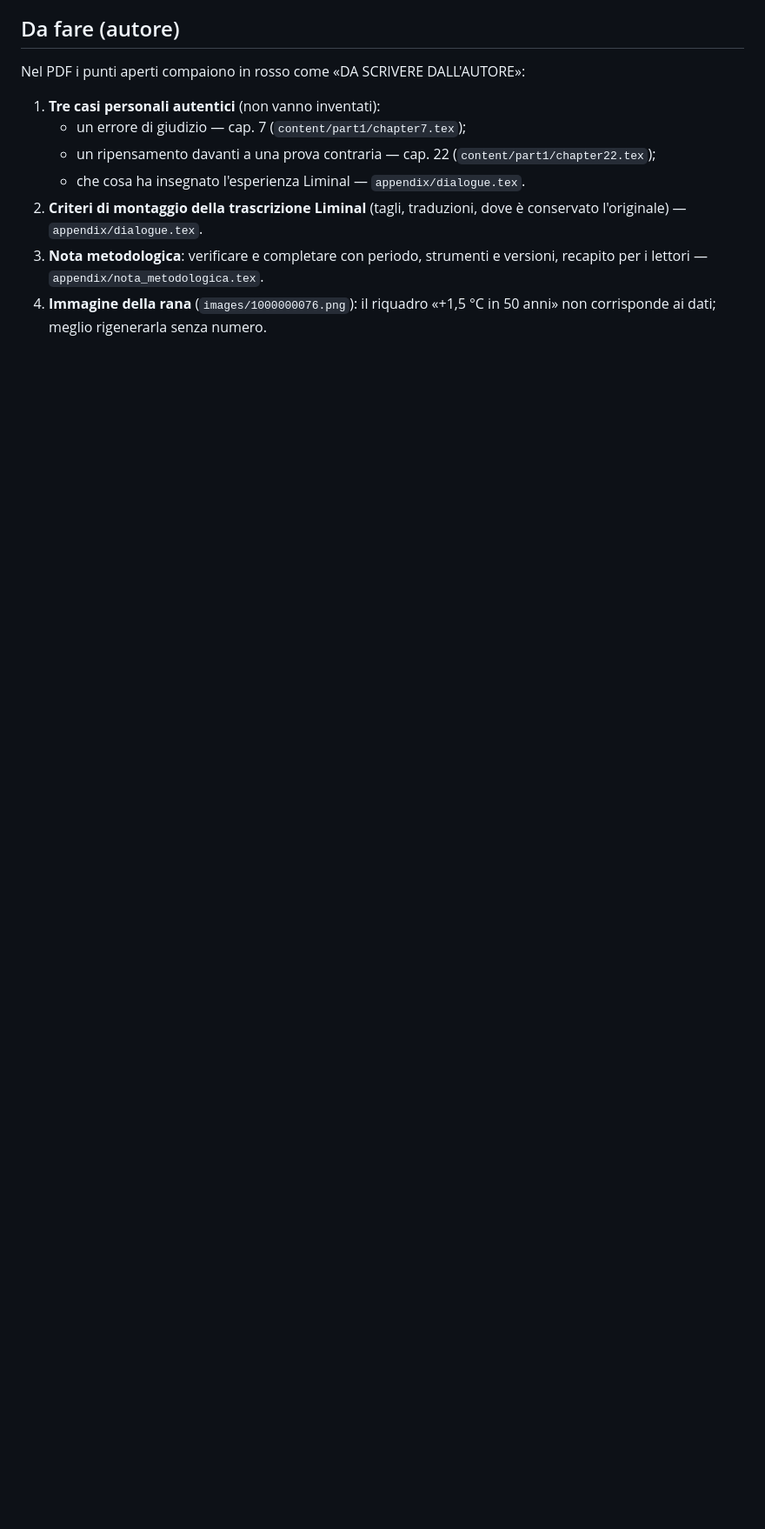
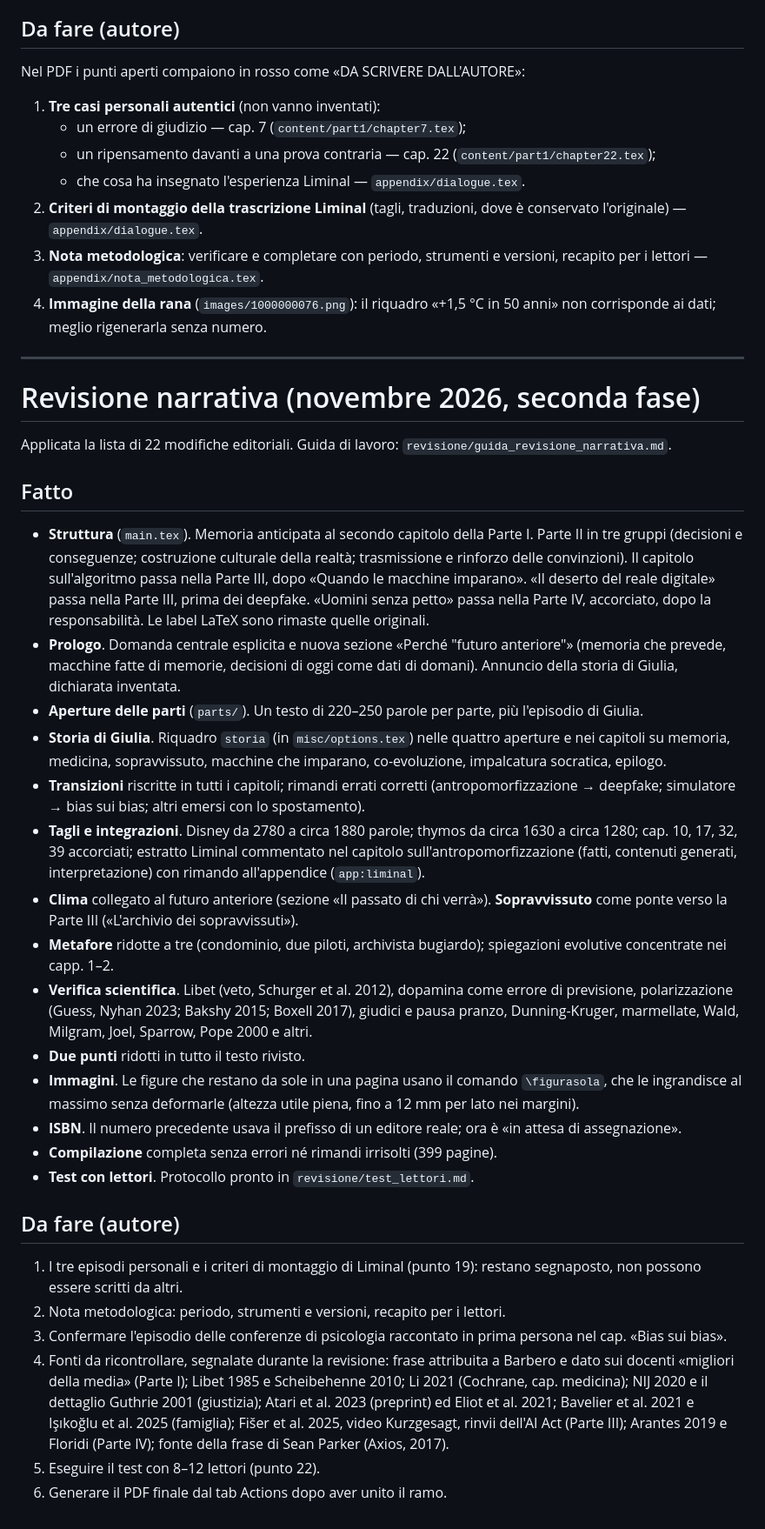
Before and after one commit to fabb12/libro-futuro, a Markdown page: revisione/revisione_editoriale_2026.md, the part around the change. Shown at 87% size. GitHub-like rendering; blank space fills up the shorter version.

Commit message:
Kit per il test con i lettori e riepilogo della revisione narrativa
Co-Authored-By: Claude Opus 5.5 <noreply@anthropic.com>
Claude-Session: https://claude.ai/code/session_01HhBB1vPBG9QT2fG19JCUDv

```diff
--- a/revisione/revisione_editoriale_2026.md
+++ b/revisione/revisione_editoriale_2026.md
@@ -26,3 +26,35 @@ Nel PDF i punti aperti compaiono in rosso come «DA SCRIVERE DALL'AUTORE»:
 2. **Criteri di montaggio della trascrizione Liminal** (tagli, traduzioni, dove è conservato l'originale) — `appendix/dialogue.tex`.
 3. **Nota metodologica**: verificare e completare con periodo, strumenti e versioni, recapito per i lettori — `appendix/nota_metodologica.tex`.
 4. **Immagine della rana** (`images/1000000076.png`): il riquadro «+1,5 °C in 50 anni» non corrisponde ai dati; meglio rigenerarla senza numero.
+
+---
+
+# Revisione narrativa (novembre 2026, seconda fase)
+
+Applicata la lista di 22 modifiche editoriali. Guida di lavoro: `revisione/guida_revisione_narrativa.md`.
+
+## Fatto
+
+- **Struttura** (`main.tex`). Memoria anticipata al secondo capitolo della Parte I. Parte II in tre gruppi (decisioni e conseguenze; costruzione culturale della realtà; trasmissione e rinforzo delle convinzioni). Il capitolo sull'algoritmo passa nella Parte III, dopo «Quando le macchine imparano». «Il deserto del reale digitale» passa nella Parte III, prima dei deepfake. «Uomini senza petto» passa nella Parte IV, accorciato, dopo la responsabilità. Le label LaTeX sono rimaste quelle originali.
+- **Prologo**. Domanda centrale esplicita e nuova sezione «Perché "futuro anteriore"» (memoria che prevede, macchine fatte di memorie, decisioni di oggi come dati di domani). Annuncio della storia di Giulia, dichiarata inventata.
+- **Aperture delle parti** (`parts/`). Un testo di 220–250 parole per parte, più l'episodio di Giulia.
+- **Storia di Giulia**. Riquadro `storia` (in `misc/options.tex`) nelle quattro aperture e nei capitoli su memoria, medicina, sopravvissuto, macchine che imparano, co-evoluzione, impalcatura socratica, epilogo.
+- **Transizioni** riscritte in tutti i capitoli; rimandi errati corretti (antropomorfizzazione → deepfake; simulatore → bias sui bias; altri emersi con lo spostamento).
+- **Tagli e integrazioni**. Disney da 2780 a circa 1880 parole; thymos da circa 1630 a circa 1280; cap. 10, 17, 32, 39 accorciati; estratto Liminal commentato nel capitolo sull'antropomorfizzazione (fatti, contenuti generati, interpretazione) con rimando all'appendice (`app:liminal`).
+- **Clima** collegato al futuro anteriore (sezione «Il passato di chi verrà»). **Sopravvissuto** come ponte verso la Parte III («L'archivio dei sopravvissuti»).
+- **Metafore** ridotte a tre (condominio, due piloti, archivista bugiardo); spiegazioni evolutive concentrate nei capp. 1–2.
+- **Verifica scientifica**. Libet (veto, Schurger et al. 2012), dopamina come errore di previsione, polarizzazione (Guess, Nyhan 2023; Bakshy 2015; Boxell 2017), giudici e pausa pranzo, Dunning-Kruger, marmellate, Wald, Milgram, Joel, Sparrow, Pope 2000 e altri.
+- **Due punti** ridotti in tutto il testo rivisto.
+- **Immagini**. Le figure che restano da sole in una pagina usano il comando `\figurasola`, che le ingrandisce al massimo senza deformarle (altezza utile piena, fino a 12 mm per lato nei margini).
+- **ISBN**. Il numero precedente usava il prefisso di un editore reale; ora è «in attesa di assegnazione».
+- **Compilazione** completa senza errori né rimandi irrisolti (399 pagine).
+- **Test con lettori**. Protocollo pronto in `revisione/test_lettori.md`.
+
+## Da fare (autore)
+
+1. I tre episodi personali e i criteri di montaggio di Liminal (punto 19): restano segnaposto, non possono essere scritti da altri.
+2. Nota metodologica: periodo, strumenti e versioni, recapito per i lettori.
+3. Confermare l'episodio delle conferenze di psicologia raccontato in prima persona nel cap. «Bias sui bias».
+4. Fonti da ricontrollare, segnalate durante la revisione: frase attribuita a Barbero e dato sui docenti «migliori della media» (Parte I); Libet 1985 e Scheibehenne 2010; Li 2021 (Cochrane, cap. medicina); NIJ 2020 e il dettaglio Guthrie 2001 (giustizia); Atari et al. 2023 (preprint) ed Eliot et al. 2021; Bavelier et al. 2021 e Işıkoğlu et al. 2025 (famiglia); Fišer et al. 2025, video Kurzgesagt, rinvii dell'AI Act (Parte III); Arantes 2019 e Floridi (Parte IV); fonte della frase di Sean Parker (Axios, 2017).
+5. Eseguire il test con 8–12 lettori (punto 22).
+6. Generare il PDF finale dal tab Actions dopo aver unito il ramo.
```
Also changed, not shown: revisione/test_lettori.md (added, +52 -0 lines).
